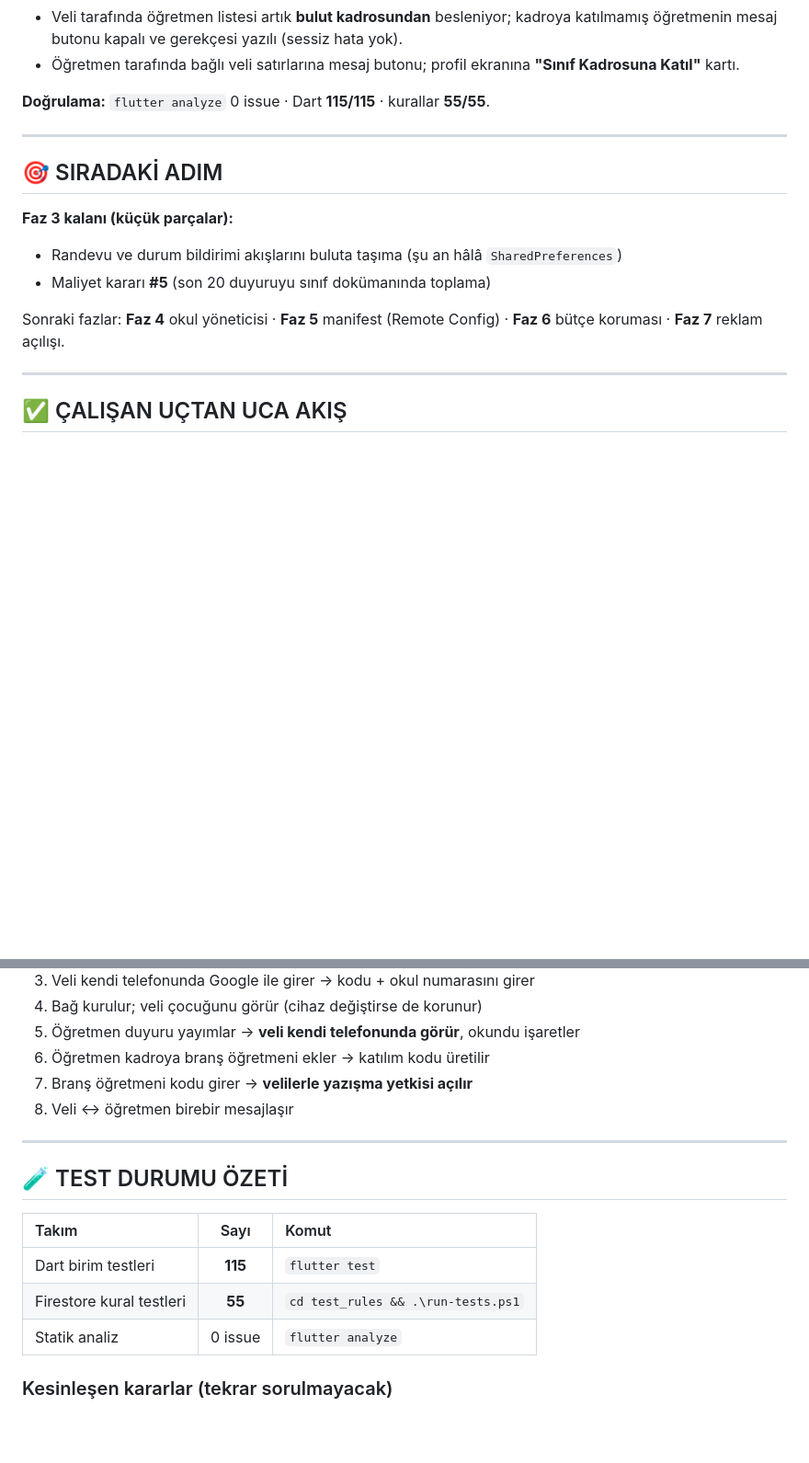
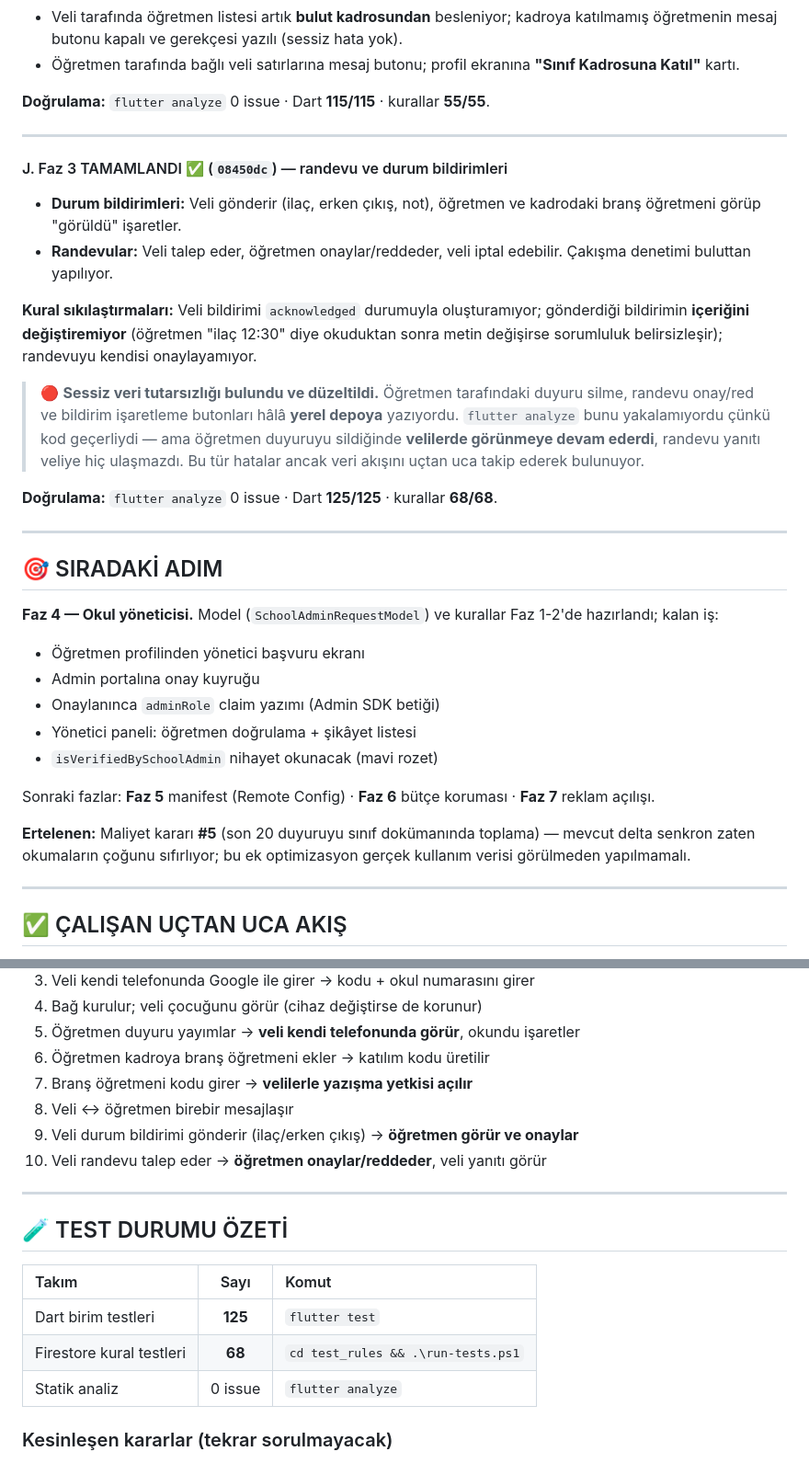
Before and after one commit to yusfylmz1-git/sinifcepte, a Markdown page: claude_ilerleme_notlari.md, 2 parts joined by grey strips. Shown at 92% size. Rendered like a GitHub page; blank space fills up the shorter version.

Commit message:
docs: Faz 3 tamamlandı, sessiz veri tutarsızlığı notlandı
Co-Authored-By: Claude Opus 5 <noreply@anthropic.com>

```diff
--- a/claude_ilerleme_notlari.md
+++ b/claude_ilerleme_notlari.md
@@ -312,13 +312,31 @@ Kararınızın ("veli dersine giren diğer öğretmenlerle de etkileşim kursun"
 
 ---
 
+#### J. Faz 3 TAMAMLANDI ✅ (`08450dc`) — randevu ve durum bildirimleri
+
+- **Durum bildirimleri:** Veli gönderir (ilaç, erken çıkış, not), öğretmen ve kadrodaki branş öğretmeni görüp "görüldü" işaretler.
+- **Randevular:** Veli talep eder, öğretmen onaylar/reddeder, veli iptal edebilir. Çakışma denetimi buluttan yapılıyor.
+
+**Kural sıkılaştırmaları:** Veli bildirimi `acknowledged` durumuyla oluşturamıyor; gönderdiği bildirimin **içeriğini değiştiremiyor** (öğretmen "ilaç 12:30" diye okuduktan sonra metin değişirse sorumluluk belirsizleşir); randevuyu kendisi onaylayamıyor.
+
+> 🔴 **Sessiz veri tutarsızlığı bulundu ve düzeltildi.** Öğretmen tarafındaki duyuru silme, randevu onay/red ve bildirim işaretleme butonları hâlâ **yerel depoya** yazıyordu. `flutter analyze` bunu yakalamıyordu çünkü kod geçerliydi — ama öğretmen duyuruyu sildiğinde **velilerde görünmeye devam ederdi**, randevu yanıtı veliye hiç ulaşmazdı. Bu tür hatalar ancak veri akışını uçtan uca takip ederek bulunuyor.
+
+**Doğrulama:** `flutter analyze` 0 issue · Dart **125/125** · kurallar **68/68**.
+
+---
+
 ## 🎯 SIRADAKİ ADIM
 
-**Faz 3 kalanı (küçük parçalar):**
-- Randevu ve durum bildirimi akışlarını buluta taşıma (şu an hâlâ `SharedPreferences`)
-- Maliyet kararı **#5** (son 20 duyuruyu sınıf dokümanında toplama)
+**Faz 4 — Okul yöneticisi.** Model (`SchoolAdminRequestModel`) ve kurallar Faz 1-2'de hazırlandı; kalan iş:
+- Öğretmen profilinden yönetici başvuru ekranı
+- Admin portalına onay kuyruğu
+- Onaylanınca `adminRole` claim yazımı (Admin SDK betiği)
+- Yönetici paneli: öğretmen doğrulama + şikâyet listesi
+- `isVerifiedBySchoolAdmin` nihayet okunacak (mavi rozet)
 
-Sonraki fazlar: **Faz 4** okul yöneticisi · **Faz 5** manifest (Remote Config) · **Faz 6** bütçe koruması · **Faz 7** reklam açılışı.
+Sonraki fazlar: **Faz 5** manifest (Remote Config) · **Faz 6** bütçe koruması · **Faz 7** reklam açılışı.
+
+**Ertelenen:** Maliyet kararı **#5** (son 20 duyuruyu sınıf dokümanında toplama) — mevcut delta senkron zaten okumaların çoğunu sıfırlıyor; bu ek optimizasyon gerçek kullanım verisi görülmeden yapılmamalı.
 
 ---
 
@@ -334,6 +352,8 @@ Bugün itibarıyla iki ayrı cihazda şunlar çalışıyor:
 6. Öğretmen kadroya branş öğretmeni ekler → katılım kodu üretilir
 7. Branş öğretmeni kodu girer → **velilerle yazışma yetkisi açılır**
 8. Veli ↔ öğretmen birebir mesajlaşır
+9. Veli durum bildirimi gönderir (ilaç/erken çıkış) → **öğretmen görür ve onaylar**
+10. Veli randevu talep eder → **öğretmen onaylar/reddeder**, veli yanıtı görür
 
 ---
 
@@ -341,8 +361,8 @@ Bugün itibarıyla iki ayrı cihazda şunlar çalışıyor:
 
 | Takım | Sayı | Komut |
 | :--- | :--: | :--- |
-| Dart birim testleri | **115** | `flutter test` |
-| Firestore kural testleri | **55** | `cd test_rules && .\run-tests.ps1` |
+| Dart birim testleri | **125** | `flutter test` |
+| Firestore kural testleri | **68** | `cd test_rules && .\run-tests.ps1` |
 | Statik analiz | 0 issue | `flutter analyze` |
 
 ### Kesinleşen kararlar (tekrar sorulmayacak)
```
